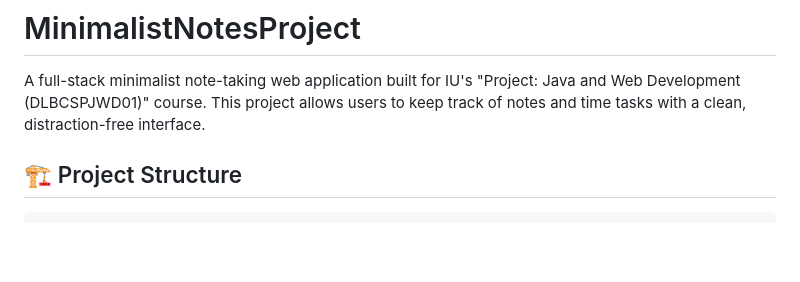
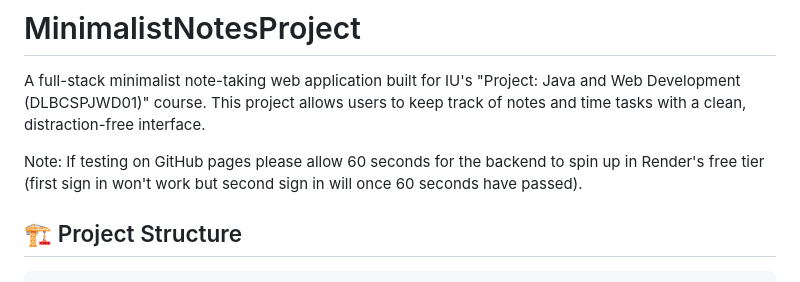
Before and after one commit to ElleWest/MinimalistNotesProject, a Markdown page: README.md, the part around the change. Rendered like a GitHub page; blank space fills up the shorter version.

Commit message:
Update README.md
ReadMe Update with Note

```diff
--- a/README.md
+++ b/README.md
@@ -1,6 +1,8 @@
 # MinimalistNotesProject
 
 A full-stack minimalist note-taking web application built for IU's "Project: Java and Web Development (DLBCSPJWD01)" course. This project allows users to keep track of notes and time tasks with a clean, distraction-free interface.
+
+Note: If testing on GitHub pages please allow 60 seconds for the backend to spin up in Render's free tier (first sign in won't work but second sign in will once 60 seconds have passed).
 
 ## 🏗️ Project Structure
 
```
